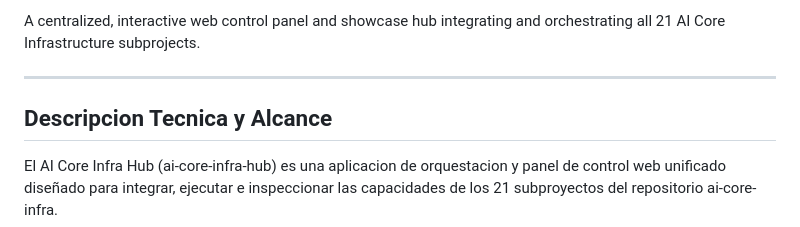
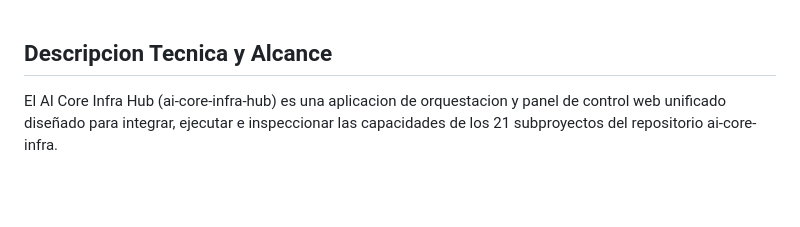
Before and after one commit to juanmmm21/ai-core-infra-hub, a Markdown page: README.md, the part around the change. GitHub-like rendering; blank space fills up the shorter version.

```diff
--- a/README.md
+++ b/README.md
@@ -1,6 +1,4 @@
-A centralized, interactive web control panel and showcase hub integrating and orchestrating all 21 AI Core Infrastructure subprojects.
 
----
 
 ## Descripcion Tecnica y Alcance
 
```
